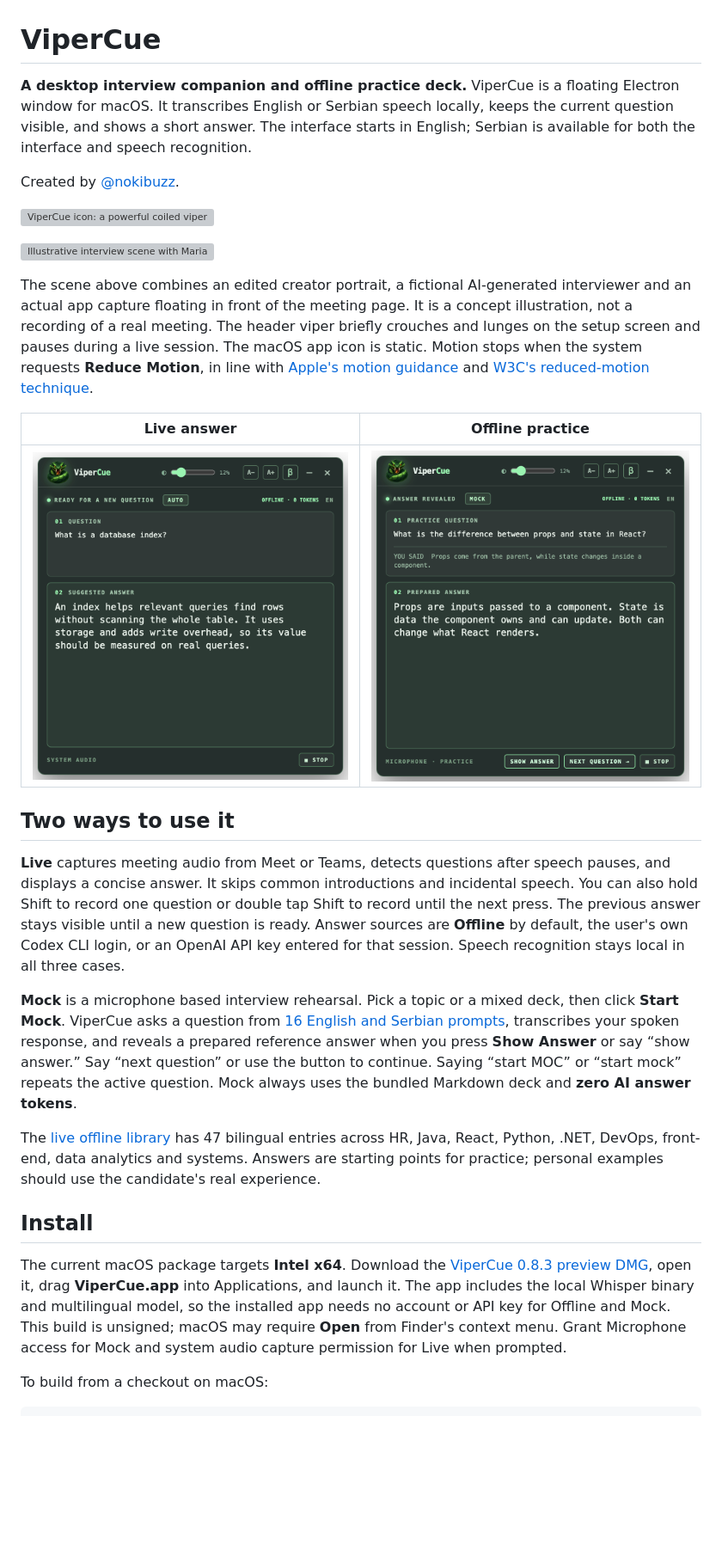
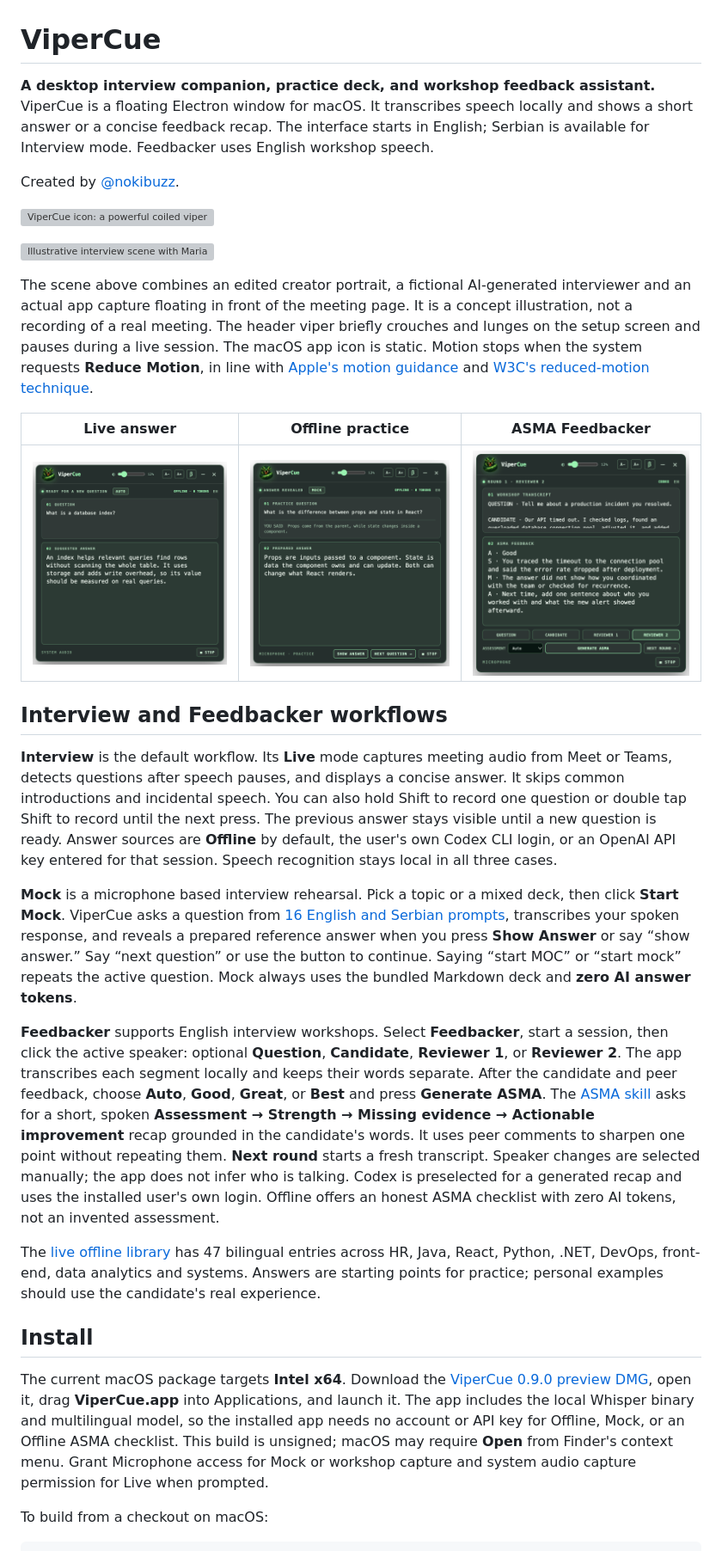
Before and after one commit to nokibuzz/vipercue, a Markdown page: README.md, the part around one of its changes. Shown at 86% size. GitHub-like rendering; pictures changed too: portfolio/images/09-feedbacker-demo.png (added); blank space fills up the shorter version; grey boxes are pictures that could not be loaded.

Commit message:
Add ASMA workshop Feedbacker workflow

```diff
--- a/README.md
+++ b/README.md
@@ -1,6 +1,6 @@
 # ViperCue
 
-**A desktop interview companion and offline practice deck.** ViperCue is a floating Electron window for macOS. It transcribes English or Serbian speech locally, keeps the current question visible, and shows a short answer. The interface starts in English; Serbian is available for both the interface and speech recognition.
+**A desktop interview companion, practice deck, and workshop feedback assistant.** ViperCue is a floating Electron window for macOS. It transcribes speech locally and shows a short answer or a concise feedback recap. The interface starts in English; Serbian is available for Interview mode. Feedbacker uses English workshop speech.
 
 Created by [@nokibuzz](https://github.com/nokibuzz).
 
@@ -10,21 +10,23 @@ Created by [@nokibuzz](https://github.com/nokibuzz).
 
 The scene above combines an edited creator portrait, a fictional AI-generated interviewer and an actual app capture floating in front of the meeting page. It is a concept illustration, not a recording of a real meeting. The header viper briefly crouches and lunges on the setup screen and pauses during a live session. The macOS app icon is static. Motion stops when the system requests **Reduce Motion**, in line with [Apple's motion guidance](https://developer.apple.com/design/human-interface-guidelines/motion) and [W3C's reduced-motion technique](https://www.w3.org/WAI/WCAG22/Techniques/css/C39.html).
 
-| Live answer | Offline practice |
-| --- | --- |
-| ![Live question and local answer](portfolio/images/03-live-en.png) | ![Mock question, candidate transcript and prepared answer](portfolio/images/04-mock-practice.png) |
+| Live answer | Offline practice | ASMA Feedbacker |
+| --- | --- | --- |
+| ![Live question and local answer](portfolio/images/03-live-en.png) | ![Mock question, candidate transcript and prepared answer](portfolio/images/04-mock-practice.png) | ![ASMA feedback based on a sample workshop transcript](portfolio/images/09-feedbacker-demo.png) |
 
-## Two ways to use it
+## Interview and Feedbacker workflows
 
-**Live** captures meeting audio from Meet or Teams, detects questions after speech pauses, and displays a concise answer. It skips common introductions and incidental speech. You can also hold Shift to record one question or double tap Shift to record until the next press. The previous answer stays visible until a new question is ready. Answer sources are **Offline** by default, the user's own Codex CLI login, or an OpenAI API key entered for that session. Speech recognition stays local in all three cases.
+**Interview** is the default workflow. Its **Live** mode captures meeting audio from Meet or Teams, detects questions after speech pauses, and displays a concise answer. It skips common introductions and incidental speech. You can also hold Shift to record one question or double tap Shift to record until the next press. The previous answer stays visible until a new question is ready. Answer sources are **Offline** by default, the user's own Codex CLI login, or an OpenAI API key entered for that session. Speech recognition stays local in all three cases.
 
 **Mock** is a microphone based interview rehearsal. Pick a topic or a mixed deck, then click **Start Mock**. ViperCue asks a question from [16 English and Serbian prompts](src/data/mock-interview.md), transcribes your spoken response, and reveals a prepared reference answer when you press **Show Answer** or say “show answer.” Say “next question” or use the button to continue. Saying “start MOC” or “start mock” repeats the active question. Mock always uses the bundled Markdown deck and **zero AI answer tokens**.
+
+**Feedbacker** supports English interview workshops. Select **Feedbacker**, start a session, then click the active speaker: optional **Question**, **Candidate**, **Reviewer 1**, or **Reviewer 2**. The app transcribes each segment locally and keeps their words separate. After the candidate and peer feedback, choose **Auto**, **Good**, **Great**, or **Best** and press **Generate ASMA**. The [ASMA skill](src/skills/asma-feedback.md) asks for a short, spoken **Assessment → Strength → Missing evidence → Actionable improvement** recap grounded in the candidate's words. It uses peer comments to sharpen one point without repeating them. **Next round** starts a fresh transcript. Speaker changes are selected manually; the app does not infer who is talking. Codex is preselected for a generated recap and uses the installed user's own login. Offline offers an honest ASMA checklist with zero AI tokens, not an invented assessment.
 
 The [live offline library](src/data/interview-questions.md) has 47 bilingual entries across HR, Java, React, Python, .NET, DevOps, front-end, data analytics and systems. Answers are starting points for practice; personal examples should use the candidate's real experience.
 
 ## Install
 
-The current macOS package targets **Intel x64**. Download the [ViperCue 0.8.3 preview DMG](https://github.com/nokibuzz/vipercue/releases/download/v0.8.3/ViperCue-0.8.3.dmg), open it, drag **ViperCue.app** into Applications, and launch it. The app includes the local Whisper binary and multilingual model, so the installed app needs no account or API key for Offline and Mock. This build is unsigned; macOS may require **Open** from Finder's context menu. Grant Microphone access for Mock and system audio capture permission for Live when prompted.
+The current macOS package targets **Intel x64**. Download the [ViperCue 0.9.0 preview DMG](https://github.com/nokibuzz/vipercue/releases/download/v0.9.0/ViperCue-0.9.0.dmg), open it, drag **ViperCue.app** into Applications, and launch it. The app includes the local Whisper binary and multilingual model, so the installed app needs no account or API key for Offline, Mock, or an Offline ASMA checklist. This build is unsigned; macOS may require **Open** from Finder's context menu. Grant Microphone access for Mock or workshop capture and system audio capture permission for Live when prompted.
 
 To build from a checkout on macOS:
 
```
Also changed, not shown: other parts of README.md (+6 -5 lines), portfolio/README.md (+9 -1 lines), src/skills/asma-feedback.md (added, +14 -0 lines), portfolio/images/01-setup.png, portfolio/images/02-mock-setup.png, portfolio/images/05-dashboard-demo.png, portfolio/images/08-feedbacker-setup.png (added), 12 other files.
